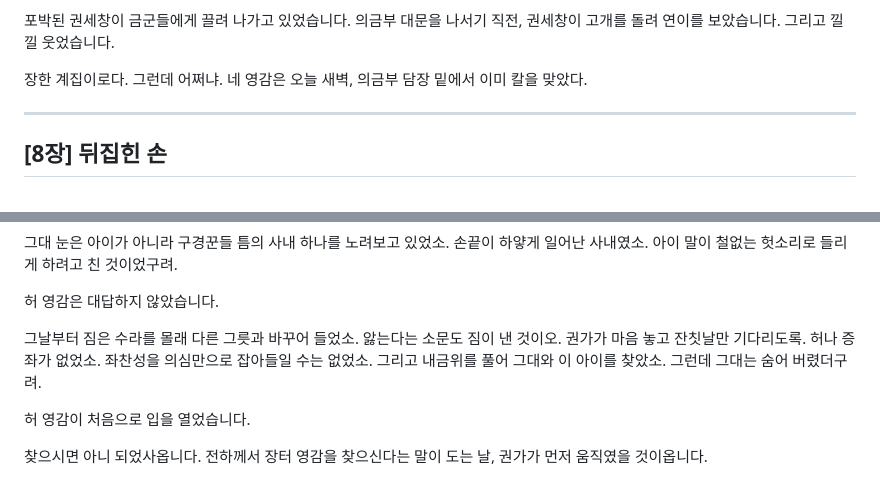
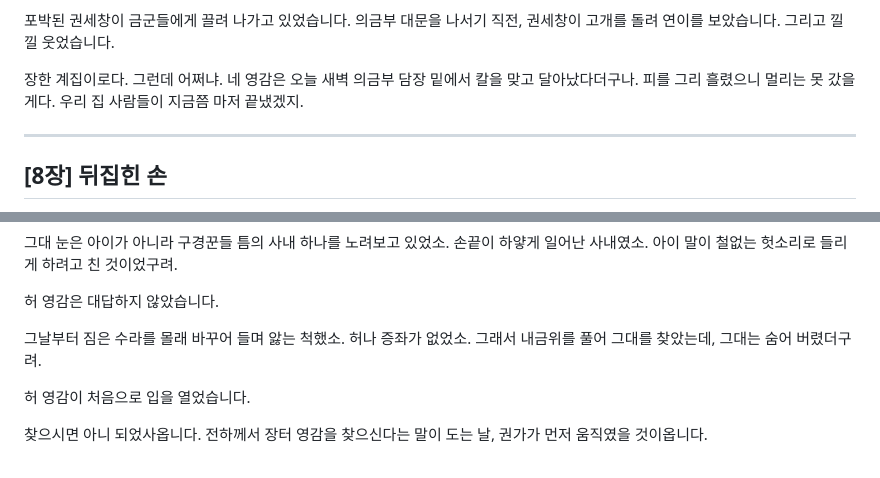
Before and after one commit to moncar-web/-, a Markdown page: scripts/yadam-black-silver-spoon-v4.md, 2 parts joined by grey strips. Drawn GitHub-style.

```diff
--- a/scripts/yadam-black-silver-spoon-v4.md
+++ b/scripts/yadam-black-silver-spoon-v4.md
@@ -1076,7 +1081,7 @@
 의금부 대문을 나서기 직전, 권세창이 고개를 돌려 연이를 보았습니다.
 그리고 낄낄 웃었습니다.
 
-장한 계집이로다. 그런데 어쩌냐. 네 영감은 오늘 새벽, 의금부 담장 밑에서 이미 칼을 맞았다.
+장한 계집이로다. 그런데 어쩌냐. 네 영감은 오늘 새벽 의금부 담장 밑에서 칼을 맞고 달아났다더구나. 피를 그리 흘렸으니 멀리는 못 갔을 게다. 우리 집 사람들이 지금쯤 마저 끝냈겠지.
 
 ---
 
@@ -1211,7 +1216,7 @@
 
 허 영감은 대답하지 않았습니다.
 
-그날부터 짐은 수라를 몰래 다른 그릇과 바꾸어 들었소. 앓는다는 소문도 짐이 낸 것이오. 권가가 마음 놓고 잔칫날만 기다리도록. 허나 증좌가 없었소. 좌찬성을 의심만으로 잡아들일 수는 없었소. 그리고 내금위를 풀어 그대와 이 아이를 찾았소. 그런데 그대는 숨어 버렸더구려.
+그날부터 짐은 수라를 몰래 바꾸어 들며 앓는 척했소. 허나 증좌가 없었소. 그래서 내금위를 풀어 그대를 찾았는데, 그대는 숨어 버렸더구려.
 
 허 영감이 처음으로 입을 열었습니다.
 
```
Also changed, not shown: other parts of scripts/yadam-black-silver-spoon-v4.md (+11 -6 lines).
